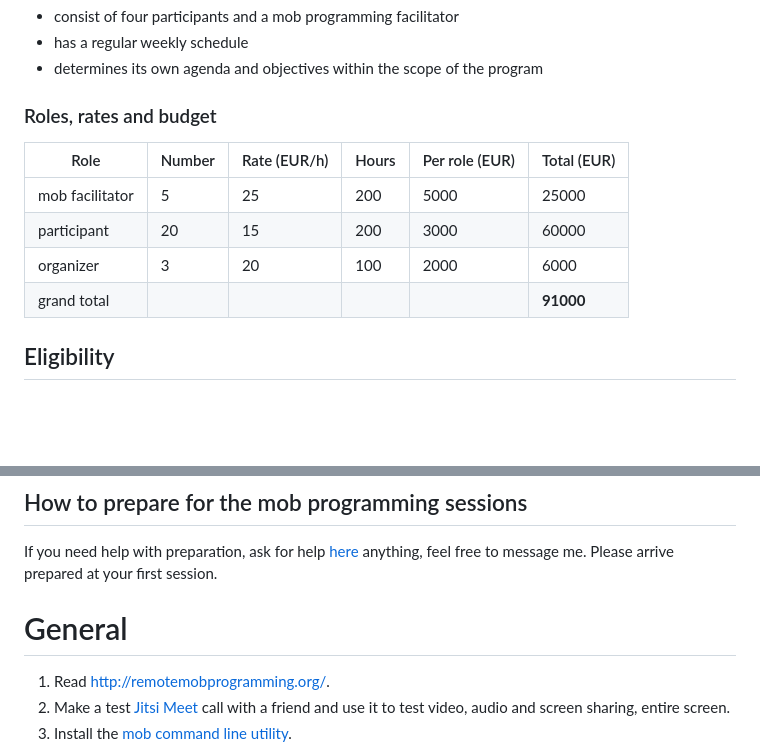
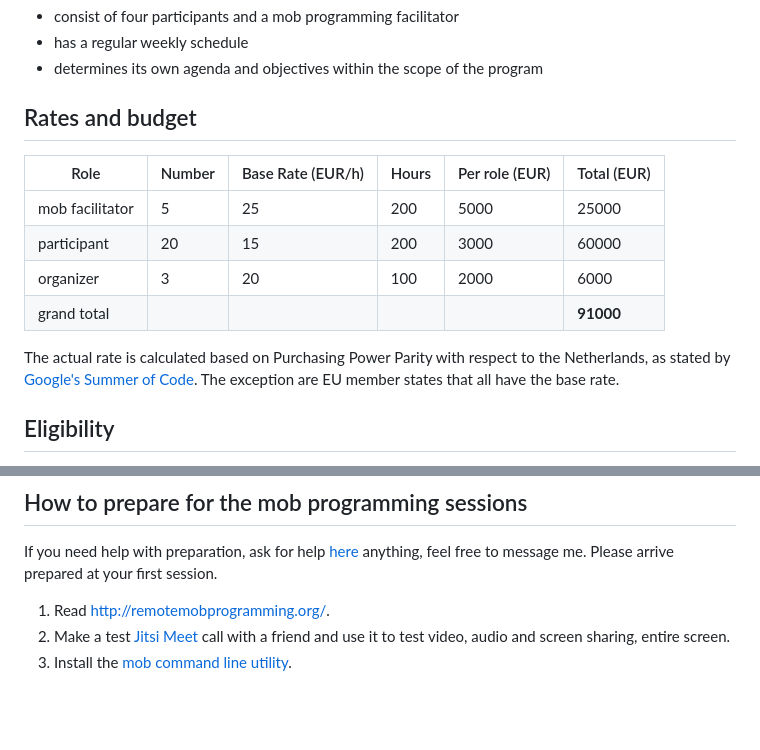
Before and after one commit to ngi-nix/summer-of-nix, a Markdown page: README.md, 2 parts joined by grey strips. GitHub-like rendering; blank space fills up the shorter version.

Commit message:
mob next [ci-skip] [ci skip] [skip ci]
lastFile:README.md

```diff
--- a/README.md
+++ b/README.md
@@ -43,14 +43,18 @@ Each mob:
 - has a regular weekly schedule
 - determines its own agenda and objectives within the scope of the program
 
-### Roles, rates and budget
+## Rates and budget
 
-Role            | Number | Rate (EUR/h) | Hours | Per role (EUR) | Total (EUR)
-----------------|--------|--------------|-------|----------------|------------
-mob facilitator |      5 |           25 |   200 |           5000 |       25000
-participant     |     20 |           15 |   200 |           3000 |       60000
-organizer       |      3 |           20 |   100 |           2000 |        6000
-grand total     |        |              |       |                |   **91000**
+Role            | Number | Base Rate (EUR/h) | Hours | Per role (EUR) | Total (EUR)
+----------------|--------|-------------------|-------|----------------|------------
+mob facilitator |      5 |                25 |   200 |           5000 |       25000
+participant     |     20 |                15 |   200 |           3000 |       60000
+organizer       |      3 |                20 |   100 |           2000 |        6000
+grand total     |        |                   |       |                |   **91000**
+
+The actual rate is calculated based on Purchasing Power Parity with respect to the Netherlands, as stated by [Google's Summer of Code](https://developers.google.com/open-source/gsoc/help/student-stipends). The exception are EU member states that all have the base rate.
+
+
 
 ## Eligibility
 
@@ -69,8 +73,6 @@ Decisions will be taken in the following 2 weeks.
 ## How to prepare for the mob programming sessions
 
 If you need help with preparation, ask for help [here](TODO)  anything, feel free to message me. Please arrive prepared at your first session.
-
-# General
 
 1. Read http://remotemobprogramming.org/.
 1. Make a test [Jitsi Meet](https://meet.jit.si/) call with a friend and use it to test video, audio and screen sharing, entire screen.
```
